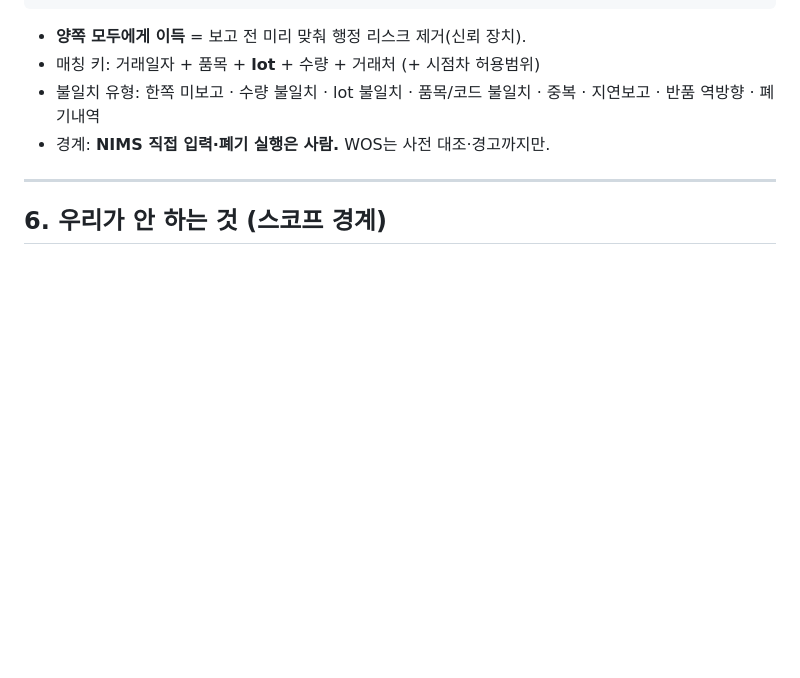
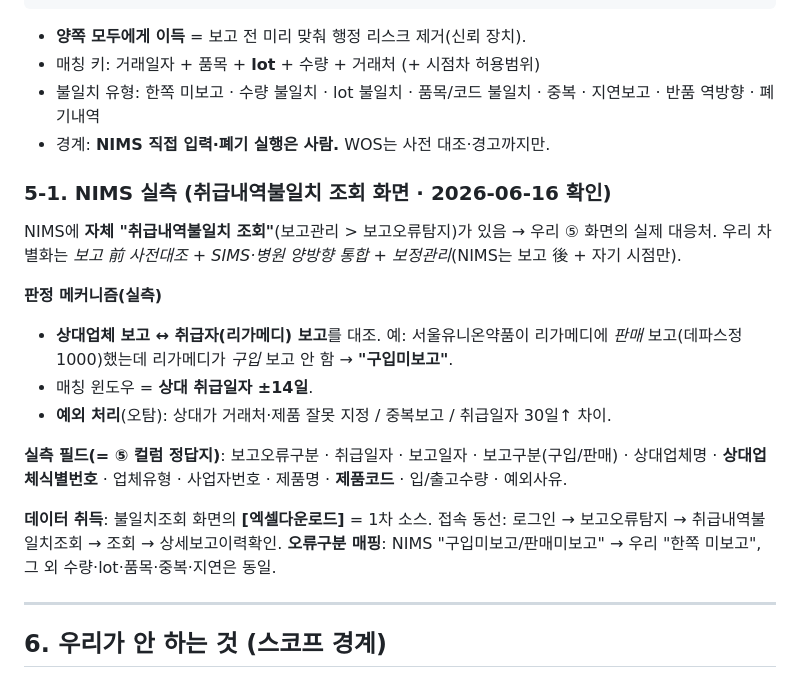
Before and after one commit to malrigimara-droid/main, a Markdown page: docs/03_재고관리_NIMS_설계.md, the part around the change. GitHub-like rendering; blank space fills up the shorter version.

Commit message:
NIMS 취급내역불일치 조회 실측 반영 (설계 문서)
- NIMS 자체 불일치조회 판정 메커니즘(상대업체↔취급자 보고 대조, ±14일, 예외처리)
- 실측 필드 = ⑤ 매칭 화면 컬럼 정답지(보고오류구분·상대업체식별번호·제품코드 등)
- 엑셀다운로드 = 1차 데이터 소스 확정, 접속 동선 기록
- 구입미보고 예시(서울유니온약품 판매 vs 리가메디 구입미보고)

https://claude.ai/code/session_01NLDMpZTTPZgyRuifhx9hqA

```diff
--- a/docs/03_재고관리_NIMS_설계.md
+++ b/docs/03_재고관리_NIMS_설계.md
@@ -75,6 +75,19 @@ lot·유효기간  → 이론재고·소진예측 → 소진<유효 위험 →
 - 불일치 유형: 한쪽 미보고 · 수량 불일치 · lot 불일치 · 품목/코드 불일치 · 중복 · 지연보고 · 반품 역방향 · 폐기내역
 - 경계: **NIMS 직접 입력·폐기 실행은 사람.** WOS는 사전 대조·경고까지만.
 
+### 5-1. NIMS 실측 (취급내역불일치 조회 화면 · 2026-06-16 확인)
+NIMS에 **자체 "취급내역불일치 조회"**(보고관리 > 보고오류탐지)가 있음 → 우리 ⑤ 화면의 실제 대응처. 우리 차별화는 *보고 前 사전대조 + SIMS·병원 양방향 통합 + 보정관리*(NIMS는 보고 後 + 자기 시점만).
+
+**판정 메커니즘(실측)**
+- **상대업체 보고 ↔ 취급자(리가메디) 보고**를 대조. 예: 서울유니온약품이 리가메디에 *판매* 보고(데파스정 1000)했는데 리가메디가 *구입* 보고 안 함 → **"구입미보고"**.
+- 매칭 윈도우 = **상대 취급일자 ±14일**.
+- **예외 처리**(오탐): 상대가 거래처·제품 잘못 지정 / 중복보고 / 취급일자 30일↑ 차이.
+
+**실측 필드(= ⑤ 컬럼 정답지)**: 보고오류구분 · 취급일자 · 보고일자 · 보고구분(구입/판매) · 상대업체명 · **상대업체식별번호** · 업체유형 · 사업자번호 · 제품명 · **제품코드** · 입/출고수량 · 예외사유.
+
+**데이터 취득**: 불일치조회 화면의 **[엑셀다운로드]** = 1차 소스. 접속 동선: 로그인 → 보고오류탐지 → 취급내역불일치조회 → 조회 → 상세보고이력확인.
+**오류구분 매핑**: NIMS "구입미보고/판매미보고" → 우리 "한쪽 미보고", 그 외 수량·lot·품목·중복·지연은 동일.
+
 ---
 
 ## 6. 우리가 안 하는 것 (스코프 경계)
```
